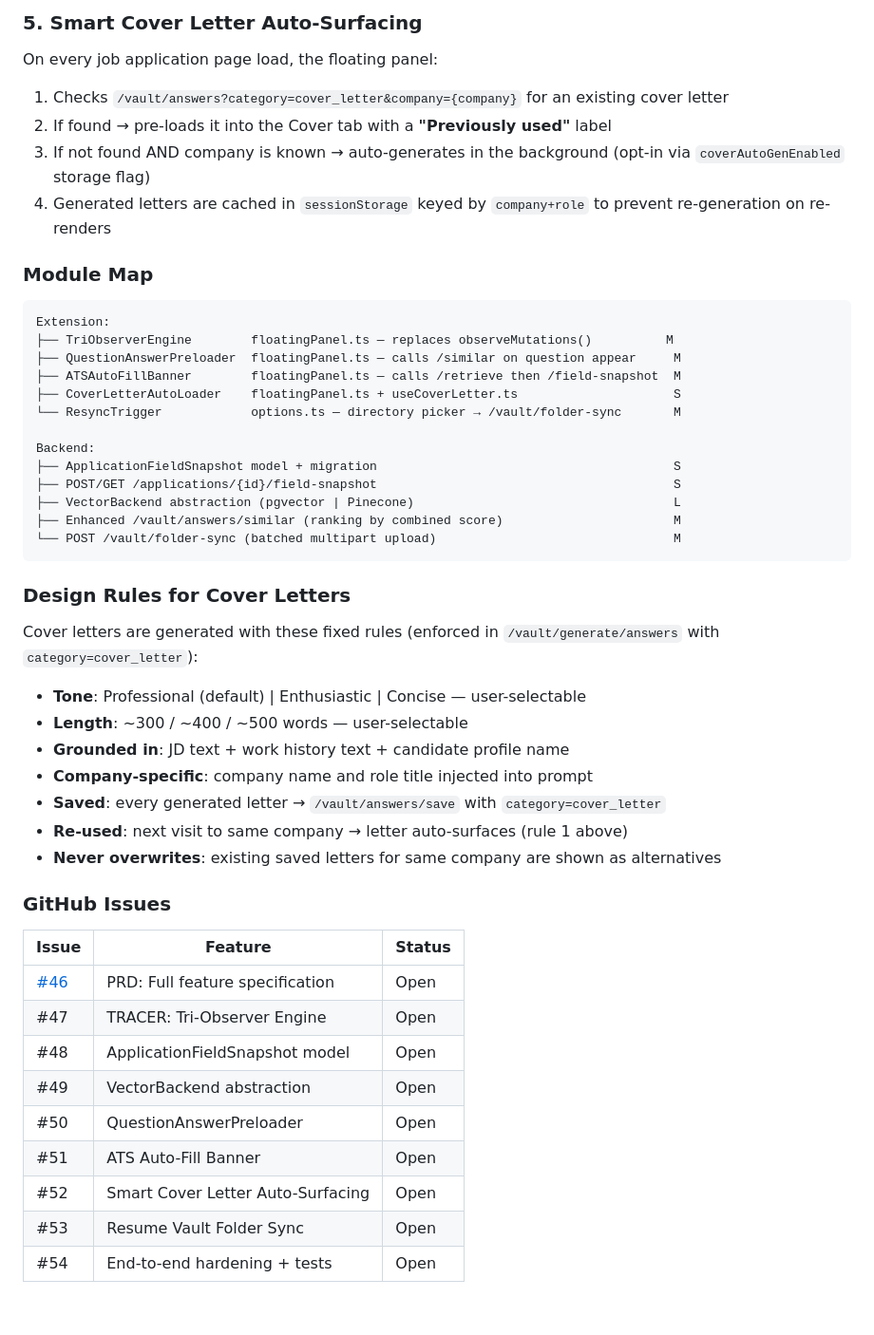
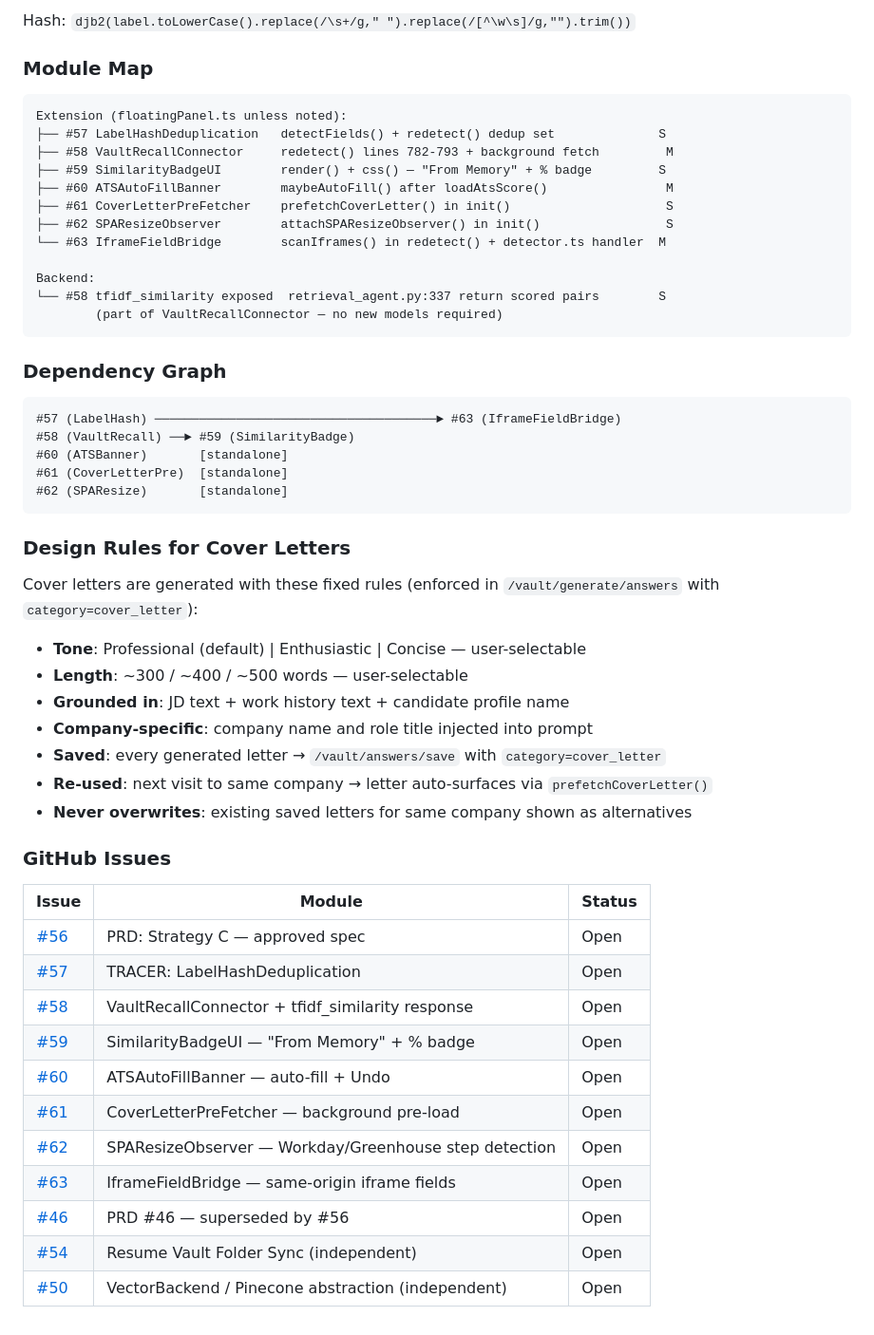
Before and after one commit to narendranathe/autoapply-ai, a Markdown page: README.md, the part around one of its changes. Shown at 95% size. GitHub-like rendering.

````diff
--- a/README.md
+++ b/README.md
@@ -780,28 +797,31 @@ A `~/resume_vault/` local folder is the source of truth for all resumes. The opt
 
-### 5. Smart Cover Letter Auto-Surfacing
-
-On every job application page load, the floating panel:
-1. Checks `/vault/answers?category=cover_letter&company={company}` for an existing cover letter
-2. If found → pre-loads it into the Cover tab with a **"Previously used"** label
-3. If not found AND company is known → auto-generates in the background (opt-in via `coverAutoGenEnabled` storage flag)
-4. Generated letters are cached in `sessionStorage` keyed by `company+role` to prevent re-generation on re-renders
+Hash: `djb2(label.toLowerCase().replace(/\s+/g," ").replace(/[^\w\s]/g,"").trim())`
 
 ### Module Map
 
 ```
-Extension:
-├── TriObserverEngine        floatingPanel.ts — replaces observeMutations()          M
-├── QuestionAnswerPreloader  floatingPanel.ts — calls /similar on question appear     M
-├── ATSAutoFillBanner        floatingPanel.ts — calls /retrieve then /field-snapshot  M
-├── CoverLetterAutoLoader    floatingPanel.ts + useCoverLetter.ts                     S
-└── ResyncTrigger            options.ts — directory picker → /vault/folder-sync       M
+Extension (floatingPanel.ts unless noted):
+├── #57 LabelHashDeduplication   detectFields() + redetect() dedup set              S
+├── #58 VaultRecallConnector     redetect() lines 782-793 + background fetch         M
+├── #59 SimilarityBadgeUI        render() + css() — "From Memory" + % badge         S
+├── #60 ATSAutoFillBanner        maybeAutoFill() after loadAtsScore()                M
+├── #61 CoverLetterPreFetcher    prefetchCoverLetter() in init()                     S
+├── #62 SPAResizeObserver        attachSPAResizeObserver() in init()                 S
+└── #63 IframeFieldBridge        scanIframes() in redetect() + detector.ts handler  M
 
 Backend:
-├── ApplicationFieldSnapshot model + migration                                        S
-├── POST/GET /applications/{id}/field-snapshot                                        S
-├── VectorBackend abstraction (pgvector | Pinecone)                                   L
-├── Enhanced /vault/answers/similar (ranking by combined score)                       M
-└── POST /vault/folder-sync (batched multipart upload)                                M
+└── #58 tfidf_similarity exposed  retrieval_agent.py:337 return scored pairs        S
+        (part of VaultRecallConnector — no new models required)
+```
+
+### Dependency Graph
+
+```
+#57 (LabelHash) ──────────────────────────────────────► #63 (IframeFieldBridge)
+#58 (VaultRecall) ──► #59 (SimilarityBadge)
+#60 (ATSBanner)       [standalone]
+#61 (CoverLetterPre)  [standalone]
+#62 (SPAResize)       [standalone]
 ```
 
 ### Design Rules for Cover Letters
@@ -812,19 +832,21 @@ Cover letters are generated with these fixed rules (enforced in `/vault/generate
 - **Grounded in**: JD text + work history text + candidate profile name
 - **Company-specific**: company name and role title injected into prompt
 - **Saved**: every generated letter → `/vault/answers/save` with `category=cover_letter`
-- **Re-used**: next visit to same company → letter auto-surfaces (rule 1 above)
-- **Never overwrites**: existing saved letters for same company are shown as alternatives
+- **Re-used**: next visit to same company → letter auto-surfaces via `prefetchCoverLetter()`
+- **Never overwrites**: existing saved letters for same company shown as alternatives
 
 ### GitHub Issues
 
-| Issue | Feature | Status |
+| Issue | Module | Status |
 |---|---|---|
-| [#46](https://github.com/narendranathe/autoapply-ai/issues/46) | PRD: Full feature specification | Open |
-| #47 | TRACER: Tri-Observer Engine | Open |
-| #48 | ApplicationFieldSnapshot model | Open |
-| #49 | VectorBackend abstraction | Open |
-| #50 | QuestionAnswerPreloader | Open |
-| #51 | ATS Auto-Fill Banner | Open |
-| #52 | Smart Cover Letter Auto-Surfacing | Open |
-| #53 | Resume Vault Folder Sync | Open |
-| #54 | End-to-end hardening + tests | Open |
+| [#56](https://github.com/narendranathe/autoapply-ai/issues/56) | PRD: Strategy C — approved spec | Open |
+| [#57](https://github.com/narendranathe/autoapply-ai/issues/57) | TRACER: LabelHashDeduplication | Open |
+| [#58](https://github.com/narendranathe/autoapply-ai/issues/58) | VaultRecallConnector + tfidf_similarity response | Open |
+| [#59](https://github.com/narendranathe/autoapply-ai/issues/59) | SimilarityBadgeUI — "From Memory" + % badge | Open |
+| [#60](https://github.com/narendranathe/autoapply-ai/issues/60) | ATSAutoFillBanner — auto-fill + Undo | Open |
+| [#61](https://github.com/narendranathe/autoapply-ai/issues/61) | CoverLetterPreFetcher — background pre-load | Open |
+| [#62](https://github.com/narendranathe/autoapply-ai/issues/62) | SPAResizeObserver — Workday/Greenhouse step detection | Open |
+| [#63](https://github.com/narendranathe/autoapply-ai/issues/63) | IframeFieldBridge — same-origin iframe fields | Open |
+| [#46](https://github.com/narendranathe/autoapply-ai/issues/46) | PRD #46 — superseded by #56 | Open |
+| [#54](https://github.com/narendranathe/autoapply-ai/issues/54) | Resume Vault Folder Sync (independent) | Open |
+| [#50](https://github.com/narendranathe/autoapply-ai/issues/50) | VectorBackend / Pinecone abstraction (independent) | Open |
````
Also changed, not shown: other parts of README.md (+41 -24 lines).
